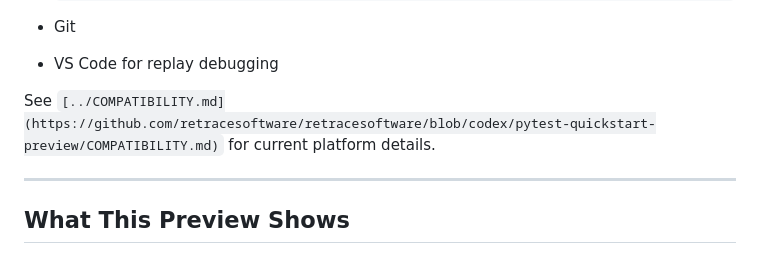
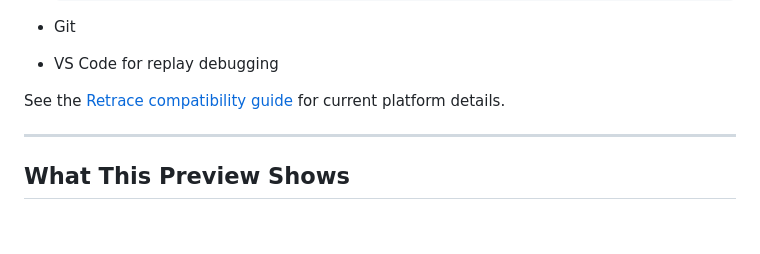
Before and after one commit to retracesoftware/retracesoftware, a Markdown page: quickstart/README.md, the part around the change. Drawn GitHub-style; blank space fills up the shorter version.

Commit message:
Update compatibility link in README

```diff
--- a/quickstart/README.md
+++ b/quickstart/README.md
@@ -49,7 +49,7 @@ Make sure you have:
 
 - VS Code for replay debugging
 
-See `[../COMPATIBILITY.md](https://github.com/retracesoftware/retracesoftware/blob/codex/pytest-quickstart-preview/COMPATIBILITY.md)` for current platform details.
+See the [Retrace compatibility guide](../COMPATIBILITY.md) for current platform details.
 
 ---
 
```
